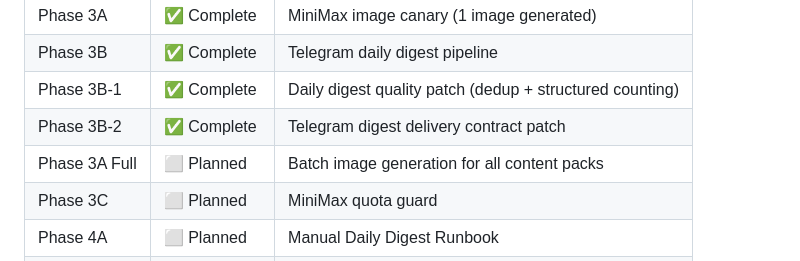
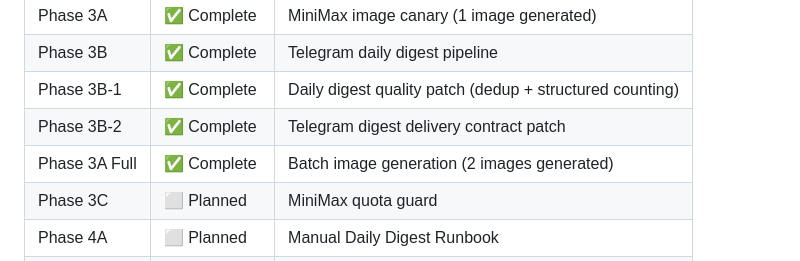
Before and after one commit to conanxin/creative-quota-harvester, a Markdown page: README.md, the part around the change. GitHub-like rendering.

Commit message:
Phase 3A Full Closeout: Update ROADMAP + README, refresh validation report

```diff
--- a/README.md
+++ b/README.md
@@ -29,7 +29,7 @@ Signal Collection → Scoring → Creative Brief → Content Pack → Asset Gene
 | Phase 3B | ✅ Complete | Telegram daily digest pipeline |
 | Phase 3B-1 | ✅ Complete | Daily digest quality patch (dedup + structured counting) |
 | Phase 3B-2 | ✅ Complete | Telegram digest delivery contract patch |
-| Phase 3A Full | ⬜ Planned | Batch image generation for all content packs |
+| Phase 3A Full | ✅ Complete | Batch image generation (2 images generated) |
 | Phase 3C | ⬜ Planned | MiniMax quota guard |
 | Phase 4A | ⬜ Planned | Manual Daily Digest Runbook |
 | Phase 4B | ⬜ Planned | Scheduled automation (external cron/systemd) |
```
Also changed, not shown: ROADMAP.md (+2 -1 lines), reports/asset-validation.md (+1 -1 lines).
